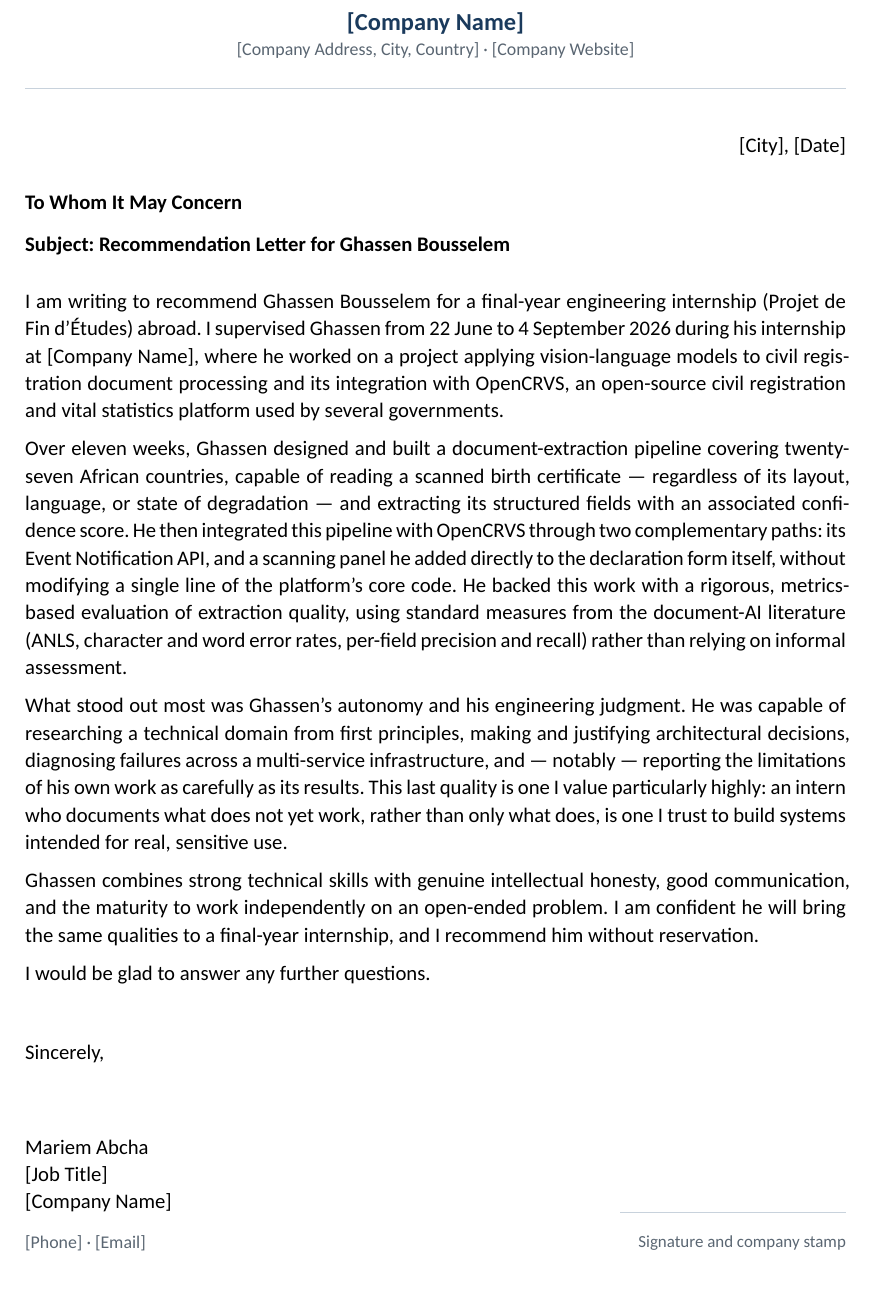
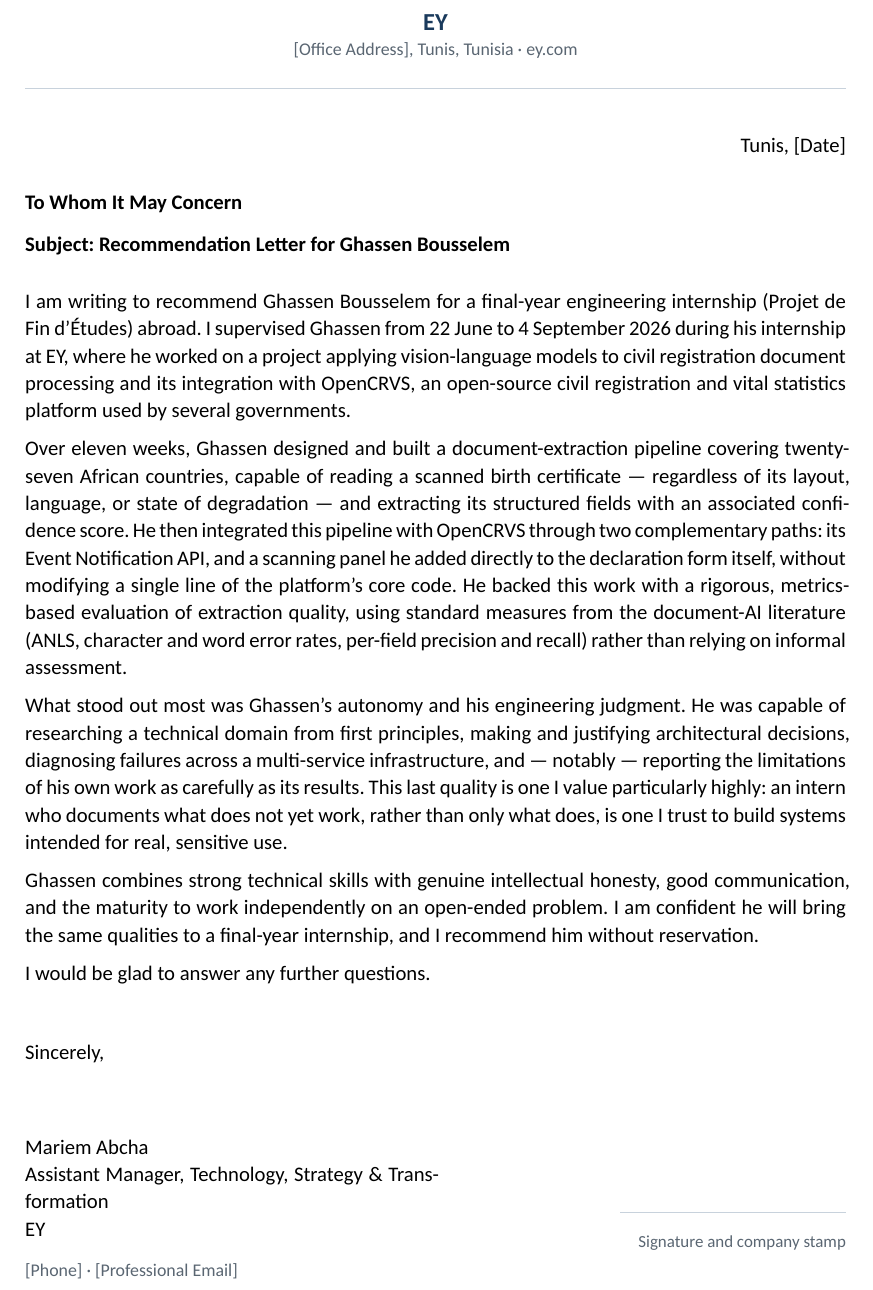
Before and after one commit to Ghassenboussalem/gabon-ocr, a Typst document (lettre/recommendation_letter.typ): part of the page, cut at the place of the change. Compiled offline with Typst 0.15; a missing font is replaced by an installed copy or a similar font.

Commit message:
Fill in the supervisor's real title and company
Mariem Abcha's title (Assistant Manager, Technology, Strategy &
Transformation) and employer (EY) confirmed from her own LinkedIn
profile — the two pieces of information a letter carrying her signature
most needs right. Office address, phone and professional email are still
unverified and stay as placeholders.

Co-Authored-By: Claude Sonnet 5 <noreply@anthropic.com>

```diff
--- a/lettre/recommendation_letter.typ
+++ b/lettre/recommendation_letter.typ
@@ -14,16 +14,16 @@
 
 // ------------------------------------------------------------- letterhead --
 #align(center)[
-  #text(size: 13pt, weight: "bold", fill: navy)[[Company Name]]
+  #text(size: 13pt, weight: "bold", fill: navy)[EY]
   #linebreak()
-  #text(size: 9.5pt, fill: grey)[[Company Address, City, Country] · [Company Website]]
+  #text(size: 9.5pt, fill: grey)[[Office Address], Tunis, Tunisia · ey.com]
 ]
 #v(4pt)
 #line(length: 100%, stroke: 0.8pt + border)
 #v(14pt)
 
 // ------------------------------------------------------------------- date --
-#align(right)[[City], [Date]]
+#align(right)[Tunis, [Date]]
 #v(10pt)
 
 #text(weight: "bold")[To Whom It May Concern]
@@ -34,7 +34,7 @@
 
 I am writing to recommend Ghassen Bousselem for a final-year engineering
 internship (Projet de Fin d'Études) abroad. I supervised Ghassen from 22 June
-to 4 September 2026 during his internship at [Company Name], where he worked
+to 4 September 2026 during his internship at EY, where he worked
 on a project applying vision-language models to civil registration document
 processing and its integration with OpenCRVS, an open-source civil
 registration and vital statistics platform used by several governments.
@@ -77,10 +77,10 @@ Sincerely,
   columns: (1fr, 1fr),
   align(left)[
     Mariem Abcha #linebreak()
-    [Job Title] #linebreak()
-    [Company Name] #linebreak()
+    Assistant Manager, Technology, Strategy #sym.amp; Transformation #linebreak()
+    EY #linebreak()
     #v(2pt)
-    #text(fill: grey, size: 9.5pt)[[Phone] · [Email]]
+    #text(fill: grey, size: 9.5pt)[[Phone] · [Professional Email]]
   ],
   align(right)[
     #v(38pt)
```
